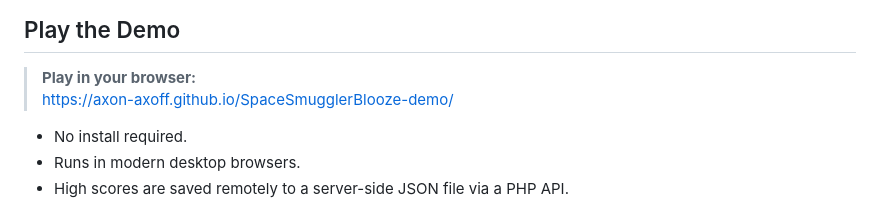
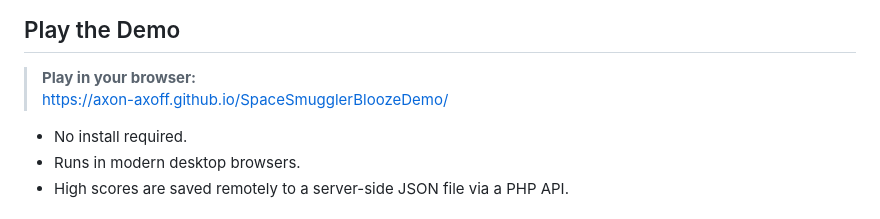
Before and after one commit to Axon-Axoff/SpaceSmugglerBloozeDemo, a Markdown page: README.md, the part around the change. GitHub-like rendering.

```diff
--- a/README.md
+++ b/README.md
@@ -11,7 +11,7 @@ This repo hosts the **3-level web demo** and a high-level pitch/roadmap for pote
 ## Play the Demo
 
 > **Play in your browser:**
-> https://axon-axoff.github.io/SpaceSmugglerBlooze-demo/
+> https://axon-axoff.github.io/SpaceSmugglerBloozeDemo/
 
 - No install required.
 - Runs in modern desktop browsers.
```
